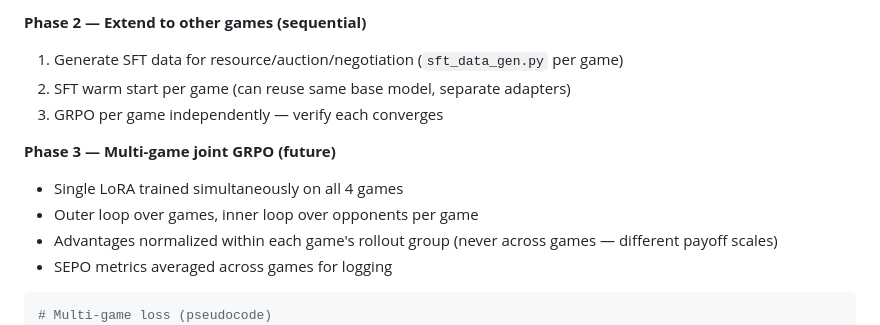
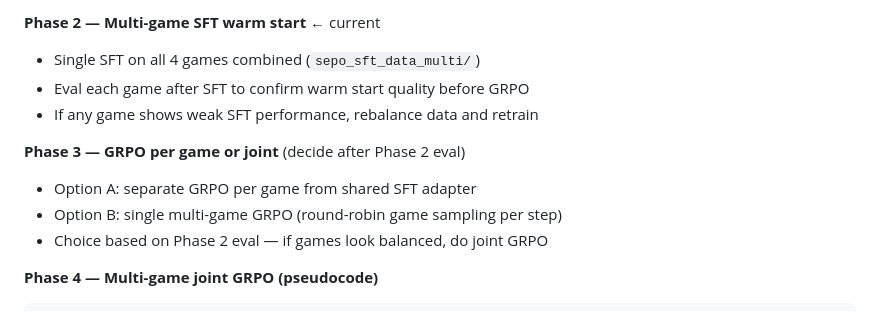
Before and after one commit to kirankumarmanku/sepo, a Markdown page: SEPO-Optimization.md, the part around one of its changes. Drawn GitHub-style.

````diff
--- a/SEPO-Optimization.md
+++ b/SEPO-Optimization.md
@@ -594,17 +652,16 @@ Use same structure as `sft_data_gen.py` — generate optimal strategy traces per
 
-**Phase 2 — Extend to other games (sequential)**
-1. Generate SFT data for resource/auction/negotiation (`sft_data_gen.py` per game)
-2. SFT warm start per game (can reuse same base model, separate adapters)
-3. GRPO per game independently — verify each converges
+**Phase 2 — Multi-game SFT warm start** ← current
+- Single SFT on all 4 games combined (`sepo_sft_data_multi/`)
+- Eval each game after SFT to confirm warm start quality before GRPO
+- If any game shows weak SFT performance, rebalance data and retrain
 
-**Phase 3 — Multi-game joint GRPO (future)**
-- Single LoRA trained simultaneously on all 4 games
-- Outer loop over games, inner loop over opponents per game
-- Advantages normalized within each game's rollout group (never across games — different payoff scales)
-- SEPO metrics averaged across games for logging
+**Phase 3 — GRPO per game or joint** (decide after Phase 2 eval)
+- Option A: separate GRPO per game from shared SFT adapter
+- Option B: single multi-game GRPO (round-robin game sampling per step)
+- Choice based on Phase 2 eval — if games look balanced, do joint GRPO
 
+**Phase 4 — Multi-game joint GRPO (pseudocode)**
 ```python
-# Multi-game loss (pseudocode)
 for game in [ipd, resource, auction, negotiation]:
     for opp in game.train_pool:
         episodes = rollout(model, game, opp, n_rollouts)
````
Also changed, not shown: other parts of SEPO-Optimization.md (+70 -12 lines).
